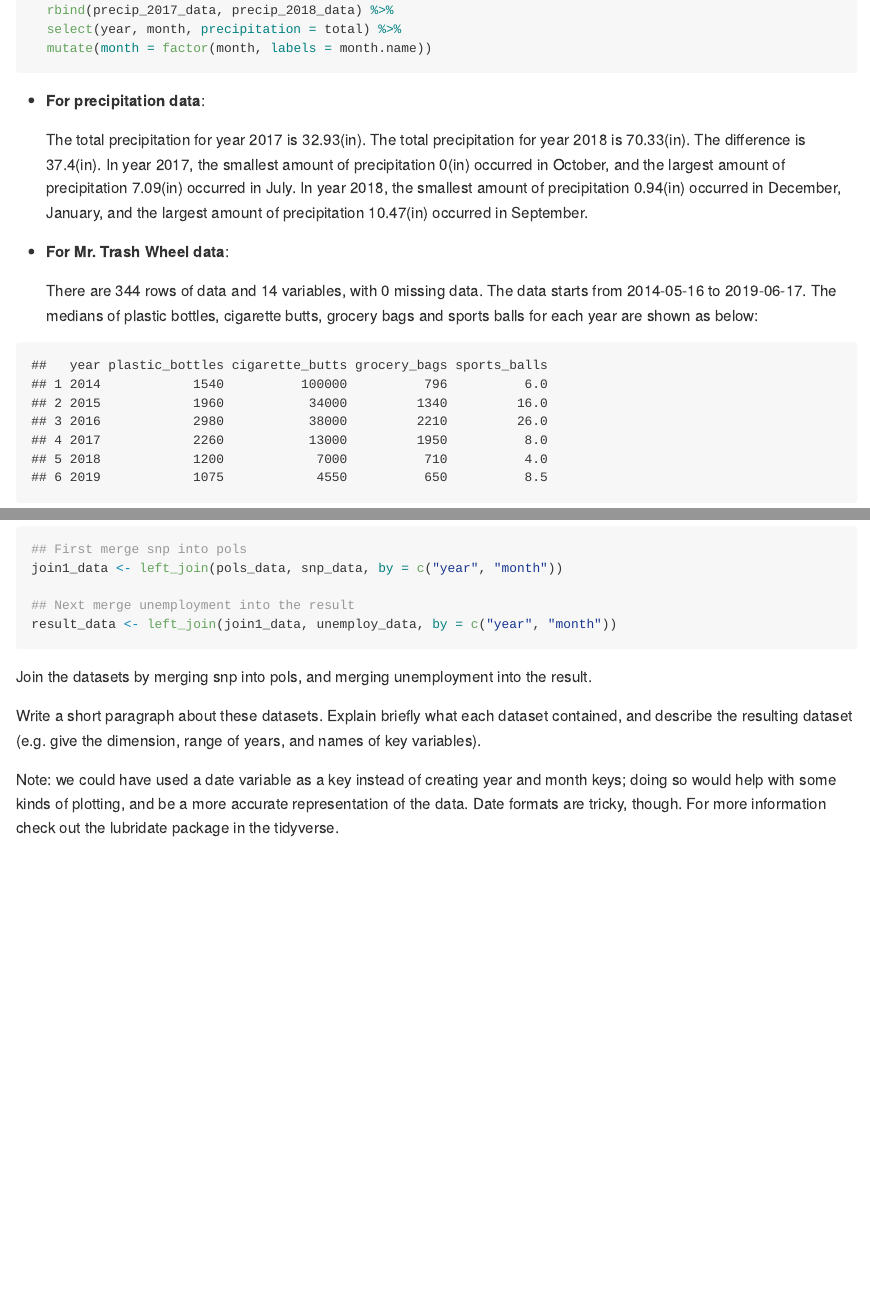
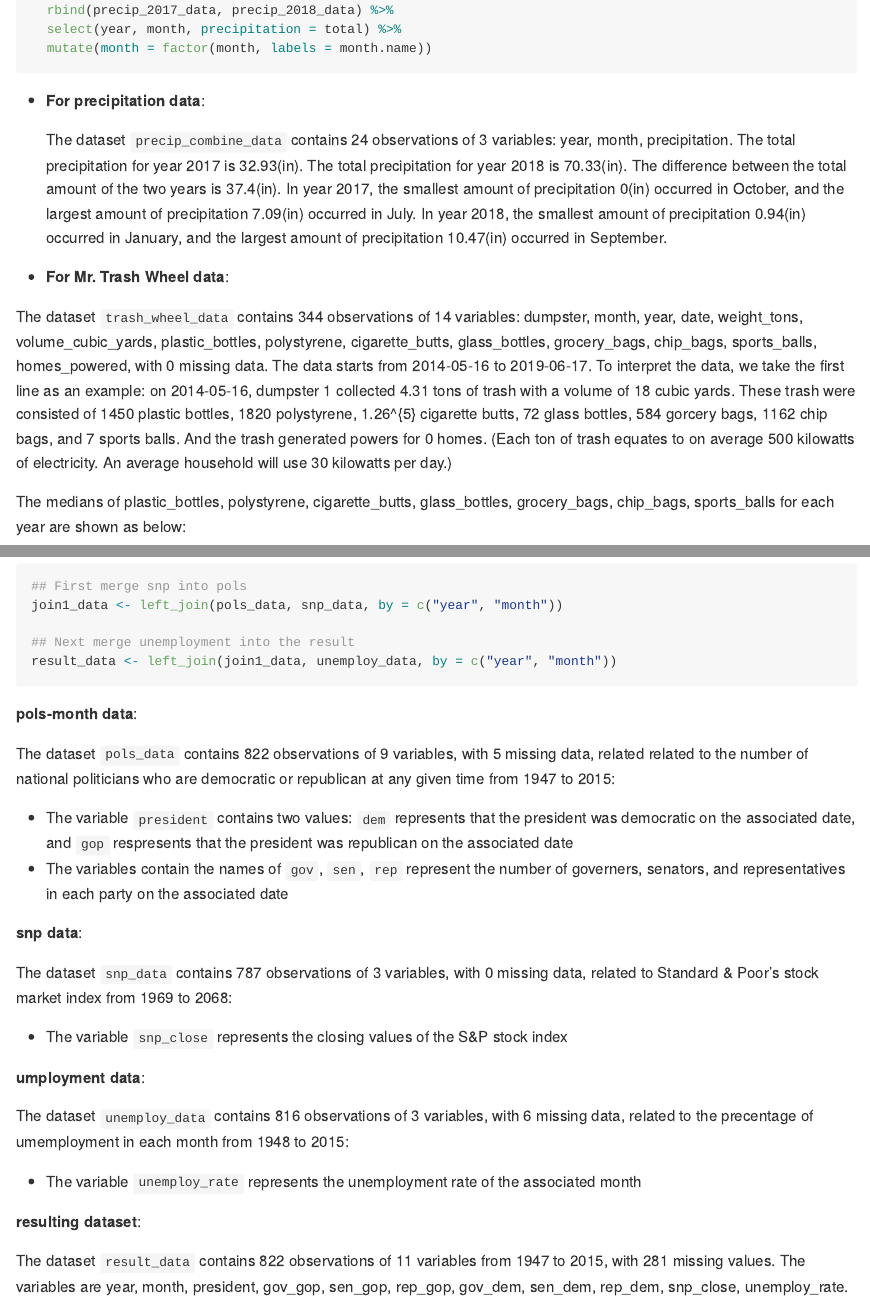
Before and after one commit to lsyjessica/p8105_hw2_sl4655, an R Markdown document (p8105_hw2_sl4655.Rmd): the page in a window 1100 px wide, from 1000 px down, and a second part further down, joined at a grey line. Rendered offline with R 4.5, knitr and Pandoc, with nearby package versions; long lines of code are wrapped; column names are cleaned by a stand-in for the janitor package.

Commit message:
problem 2 finished

````diff
--- a/p8105_hw2_sl4655.Rmd
+++ b/p8105_hw2_sl4655.Rmd
@@ -67,15 +67,17 @@ max_2018 = max(with(precip_combine_data, subset(precipitation, year == 2018)))
 
 * **For precipitation data**:
 
-  The total precipitation for year 2017 is `r total_2017`(in). The total precipitation for year 2018 is `r total_2018`(in). The difference is `r total_2018 - total_2017`(in). In year 2017, the smallest amount of precipitation `r min_2017`(in) occurred in `r with(precip_combine_data, subset(month, precipitation == min_2017))`, and the largest amount of precipitation `r max_2017`(in) occurred in `r with(precip_combine_data, subset(month, precipitation == max_2017))`. In year 2018, the smallest amount of precipitation `r min_2018`(in) occurred in `r with(precip_combine_data, subset(month, precipitation == min_2018))`, and the largest amount of precipitation `r max_2018`(in) occurred in `r with(precip_combine_data, subset(month, precipitation == max_2018))`.
+  The dataset `precip_combine_data` contains `r dim(precip_combine_data)[1]` observations of `r dim(precip_combine_data)[2]` variables: `r colnames(precip_combine_data)`. The total precipitation for year 2017 is `r total_2017`(in). The total precipitation for year 2018 is `r total_2018`(in). The difference between the total amount of the two years is `r total_2018 - total_2017`(in). In year 2017, the smallest amount of precipitation `r min_2017`(in) occurred in `r subset(precip_combine_data, precipitation == min_2017 & year == 2017)$month`, and the largest amount of precipitation `r max_2017`(in) occurred in `r subset(precip_combine_data, precipitation == max_2017 & year == 2017)$month`. In year 2018, the smallest amount of precipitation `r min_2018`(in) occurred in `r subset(precip_combine_data, precipitation == min_2018 & year == 2018)$month`, and the largest amount of precipitation `r max_2018`(in) occurred in `r subset(precip_combine_data, precipitation == max_2018 & year == 2018)$month`.
 
 * **For Mr. Trash Wheel data**:
 
-  There are `r dim(trash_wheel_data)[1]` rows of data and `r dim(trash_wheel_data)[2]` variables, with `r sum(is.na(trash_wheel_data))` missing data. The data starts from `r min(trash_wheel_data$date)` to `r max(trash_wheel_data$date)`. The medians of plastic bottles, cigarette butts, grocery bags and sports balls for each year are shown as below:
+The dataset `trash_wheel_data` contains `r dim(trash_wheel_data)[1]` observations of `r dim(trash_wheel_data)[2]` variables: `r colnames(trash_wheel_data)`, with `r sum(is.na(trash_wheel_data))` missing data. The data starts from `r min(trash_wheel_data$date)` to `r max(trash_wheel_data$date)`. To interpret the data, we take the first line as an example: on `r trash_wheel_data$date[1]`, dumpster `r trash_wheel_data$dumpster[1]` collected `r trash_wheel_data$weight_tons[1]` tons of trash with a volume of `r trash_wheel_data$volume_cubic_yards[1]` cubic yards. These trash were consisted of `r trash_wheel_data$plastic_bottles[1]` plastic bottles, `r trash_wheel_data$polystyrene[1]` polystyrene, `r trash_wheel_data$cigarette_butts[1]` cigarette butts, `r trash_wheel_data$glass_bottles[1]` glass bottles, `r trash_wheel_data$grocery_bags[1]` gorcery bags, `r trash_wheel_data$chip_bags[1]` chip bags, and `r trash_wheel_data$sports_balls[1]` sports balls. And the trash generated powers for `r trash_wheel_data$homes_powered[1]` homes. (Each ton of trash equates to on average 500 kilowatts of electricity.  An average household will use 30 kilowatts per day.)
+
+The medians of plastic_bottles, polystyrene, cigarette_butts, glass_bottles, grocery_bags, chip_bags, sports_balls for each year are shown as below:
 
 ```{r echo = FALSE}
 aggregate(
-  cbind(plastic_bottles, cigarette_butts, grocery_bags, sports_balls) ~ year,
+  cbind(plastic_bottles, polystyrene, cigarette_butts, glass_bottles, grocery_bags, chip_bags, sports_balls) ~ year,
   data = trash_wheel_data,
   median)
 ```
@@ -145,8 +147,25 @@ join1_data <- left_join(pols_data, snp_data, by = c("year", "month"))
 result_data <- left_join(join1_data, unemploy_data, by = c("year", "month"))
 ```
 
-Join the datasets by merging snp into pols, and merging unemployment into the result.
+**pols-month data**:
 
-Write a short paragraph about these datasets. Explain briefly what each dataset contained, and describe the resulting dataset (e.g. give the dimension, range of years, and names of key variables).
+The dataset `pols_data` contains `r dim(pols_data)[1]` observations of `r dim(pols_data)[2]` variables, with `r sum(is.na(pols_data))` missing data, related related to the number of national politicians who are democratic or republican at any given time from `r min(pols_data$year)` to `r max(pols_data$year)`:
 
-Note: we could have used a date variable as a key instead of creating year and month keys; doing so would help with some kinds of plotting, and be a more accurate representation of the data. Date formats are tricky, though. For more information check out the lubridate package in the tidyverse.
+  * The variable `president` contains two values: `dem` represents that the president was democratic on the associated date, and `gop` respresents that the president was republican on the associated date
+  * The variables contain the names of `gov`, `sen`, `rep` represent the number of governers, senators, and representatives in each party on the associated date
+
+**snp data**:
+
+The dataset `snp_data` contains `r dim(snp_data)[1]` observations of `r dim(snp_data)[2]` variables, with `r sum(is.na(snp_data))` missing data, related to Standard & Poor’s stock market index from `r min(snp_data$year)` to `r max(snp_data$year)`:
+
+  * The variable `snp_close` represents the closing values of the S&P stock index
+
+**umployment data**:
+
+The dataset `unemploy_data` contains `r dim(unemploy_data)[1]` observations of `r dim(unemploy_data)[2]` variables, with `r sum(is.na(unemploy_data))` missing data, related to the precentage of umemployment in each month from `r min(unemploy_data$year)` to `r max(unemploy_data$year)`:
+
+  * The variable `unemploy_rate` represents the unemployment rate of the associated month
+
+**resulting dataset**:
+
+The dataset `result_data` contains `r dim(result_data)[1]` observations of `r dim(result_data)[2]` variables from `r min(result_data$year)` to `r max(result_data$year)`, with `r sum(is.na(result_data))` missing values. The variables are `r colnames(result_data)`.
````
Also changed, not shown: p8105_hw2_sl4655.md.
